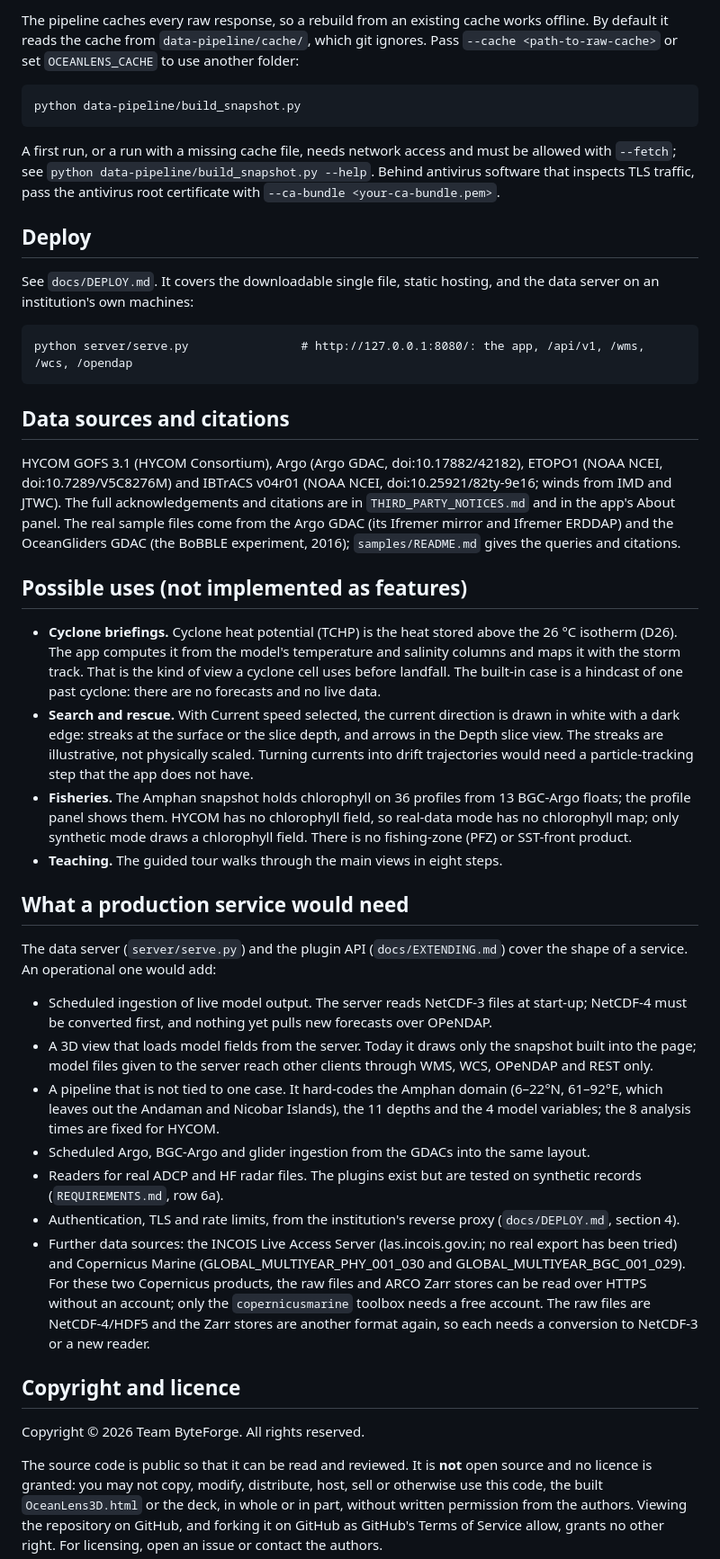
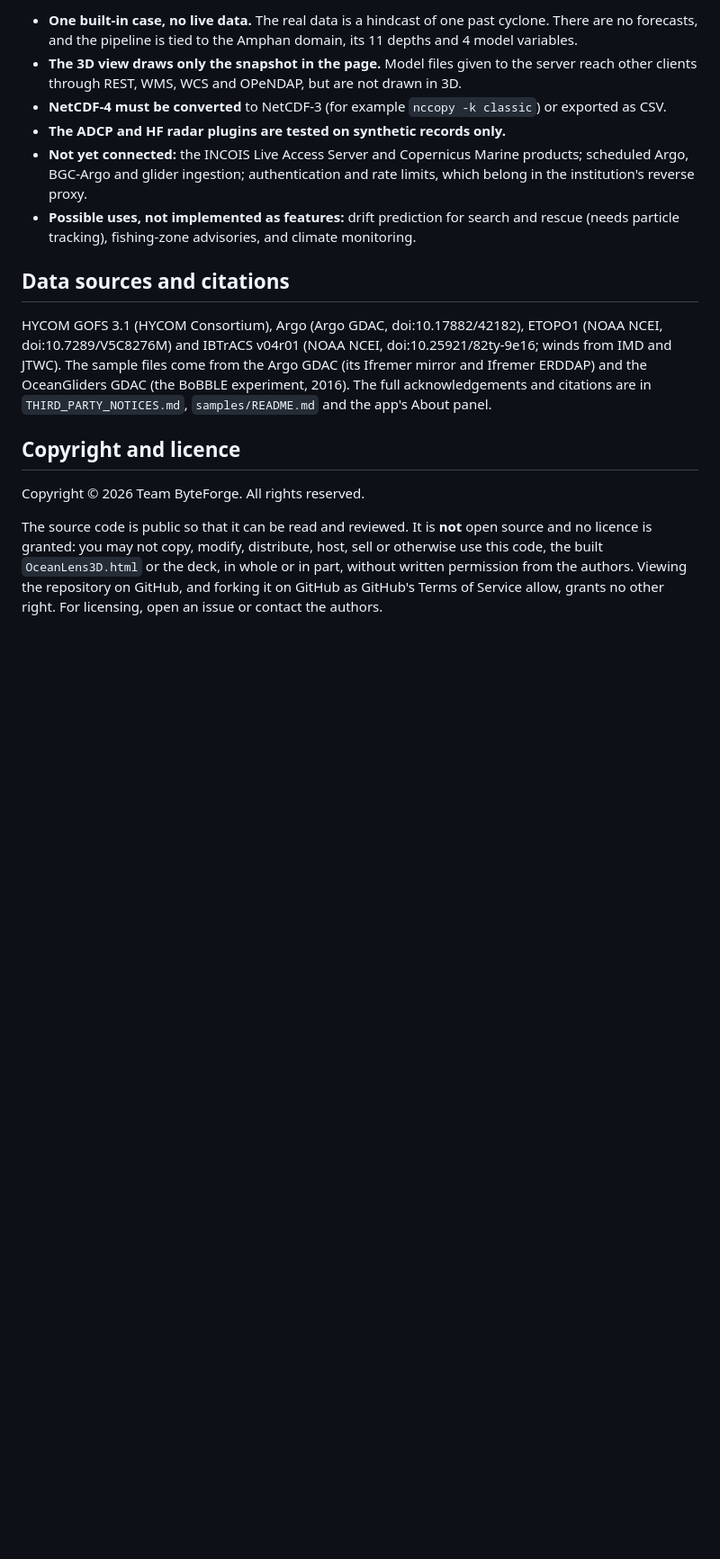
Before and after one commit to Rehaan15790/OceanLens-3D, a Markdown page: README.md, the part around the change printed below. Shown: that part at 90% size. GitHub-like rendering; blank space fills up the shorter version.

````diff
--- a/README.md
+++ b/README.md
@@ -75,67 +130,20 @@ client starts the browser with `--no-sandbox`) and on GitHub Actions, where `.gi
-The pipeline caches every raw response, so a rebuild from an existing cache works offline. By default it reads
-the cache from `data-pipeline/cache/`, which git ignores. Pass `--cache <path-to-raw-cache>` or set
-`OCEANLENS_CACHE` to use another folder:
-
-```
-python data-pipeline/build_snapshot.py
-```
-
-A first run, or a run with a missing cache file, needs network access and must be allowed with `--fetch`; see
-`python data-pipeline/build_snapshot.py --help`. Behind antivirus software that
-inspects TLS traffic, pass the antivirus root certificate with `--ca-bundle <your-ca-bundle.pem>`.
-
-## Deploy
-
-See `docs/DEPLOY.md`. It covers the downloadable single file, static hosting, and the data
-server on an institution's own machines:
-
-```
-python server/serve.py                # http://127.0.0.1:8080/: the app, /api/v1, /wms, /wcs, /opendap
-```
+- **One built-in case, no live data.** The real data is a hindcast of one past cyclone. There are no forecasts, and
+  the pipeline is tied to the Amphan domain, its 11 depths and 4 model variables.
+- **The 3D view draws only the snapshot in the page.** Model files given to the server reach other clients through
+  REST, WMS, WCS and OPeNDAP, but are not drawn in 3D.
+- **NetCDF-4 must be converted** to NetCDF-3 (for example `nccopy -k classic`) or exported as CSV.
+- **The ADCP and HF radar plugins are tested on synthetic records only.**
+- **Not yet connected:** the INCOIS Live Access Server and Copernicus Marine products; scheduled Argo, BGC-Argo and
+  glider ingestion; authentication and rate limits, which belong in the institution's reverse proxy.
+- **Possible uses, not implemented as features:** drift prediction for search and rescue (needs particle tracking),
+  fishing-zone advisories, and climate monitoring.
 
 ## Data sources and citations
 
-HYCOM GOFS 3.1 (HYCOM Consortium), Argo (Argo GDAC, doi:10.17882/42182), ETOPO1 (NOAA NCEI,
-doi:10.7289/V5C8276M) and IBTrACS v04r01 (NOAA NCEI, doi:10.25921/82ty-9e16; winds from IMD and JTWC). The full
-acknowledgements and citations are in `THIRD_PARTY_NOTICES.md` and in the app's About panel. The real sample
-files come from the Argo GDAC (its Ifremer mirror and Ifremer ERDDAP) and the OceanGliders GDAC (the BoBBLE
-experiment, 2016); `samples/README.md` gives the queries and citations.
-
-## Possible uses (not implemented as features)
-
-- **Cyclone briefings.** Cyclone heat potential (TCHP) is the heat stored above the 26 °C isotherm (D26). The app
-  computes it from the model's temperature and salinity columns and maps it with the storm track. That is the kind
-  of view a cyclone cell uses before landfall. The built-in case is a hindcast of one past cyclone: there are no
-  forecasts and no live data.
-- **Search and rescue.** With Current speed selected, the current direction is drawn in white with a dark edge:
-  streaks at the surface or the slice depth, and arrows in the Depth slice view. The streaks are illustrative, not
-  physically scaled.
-  Turning currents into drift trajectories would need a particle-tracking step that the app does not have.
-- **Fisheries.** The Amphan snapshot holds chlorophyll on 36 profiles from 13 BGC-Argo floats; the profile panel
-  shows them. HYCOM has no chlorophyll field, so real-data mode has no chlorophyll map; only synthetic mode draws a
-  chlorophyll field. There is no fishing-zone (PFZ) or SST-front product.
-- **Teaching.** The guided tour walks through the main views in eight steps.
-
-## What a production service would need
-
-The data server (`server/serve.py`) and the plugin API (`docs/EXTENDING.md`) cover the shape of a service. An
-operational one would add:
-
-- Scheduled ingestion of live model output. The server reads NetCDF-3 files at start-up; NetCDF-4 must be
-  converted first, and nothing yet pulls new forecasts over OPeNDAP.
-- A 3D view that loads model fields from the server. Today it draws only the snapshot built into the page; model
-  files given to the server reach other clients through WMS, WCS, OPeNDAP and REST only.
-- A pipeline that is not tied to one case. It hard-codes the Amphan domain (6–22°N, 61–92°E, which leaves out the
-  Andaman and Nicobar Islands), the 11 depths and the 4 model variables; the 8 analysis times are fixed for HYCOM.
-- Scheduled Argo, BGC-Argo and glider ingestion from the GDACs into the same layout.
-- Readers for real ADCP and HF radar files. The plugins exist but are tested on synthetic records
-  (`REQUIREMENTS.md`, row 6a).
-- Authentication, TLS and rate limits, from the institution's reverse proxy (`docs/DEPLOY.md`, section 4).
-- Further data sources: the INCOIS Live Access Server (las.incois.gov.in; no real export has been tried) and
-  Copernicus Marine (GLOBAL_MULTIYEAR_PHY_001_030 and GLOBAL_MULTIYEAR_BGC_001_029). For these two Copernicus
-  products, the raw files and ARCO Zarr stores can be read over HTTPS without an account; only the
-  `copernicusmarine` toolbox needs a free account. The raw files are NetCDF-4/HDF5 and the Zarr stores are another
-  format again, so each needs a conversion to NetCDF-3 or a new reader.
+HYCOM GOFS 3.1 (HYCOM Consortium), Argo (Argo GDAC, doi:10.17882/42182), ETOPO1 (NOAA NCEI, doi:10.7289/V5C8276M) and
+IBTrACS v04r01 (NOAA NCEI, doi:10.25921/82ty-9e16; winds from IMD and JTWC). The sample files come from the Argo GDAC
+(its Ifremer mirror and Ifremer ERDDAP) and the OceanGliders GDAC (the BoBBLE experiment, 2016). The full
+acknowledgements and citations are in `THIRD_PARTY_NOTICES.md`, `samples/README.md` and the app's About panel.
 
 ## Copyright and licence
 
````
Also changed, not shown: other parts of README.md (+116 -61 lines), docs/images/argo-vs-hycom.png (added), docs/images/cold-wake-section.png (added), docs/images/cyclone-heat-potential.png (added), docs/images/temperature-surface.png (added).
